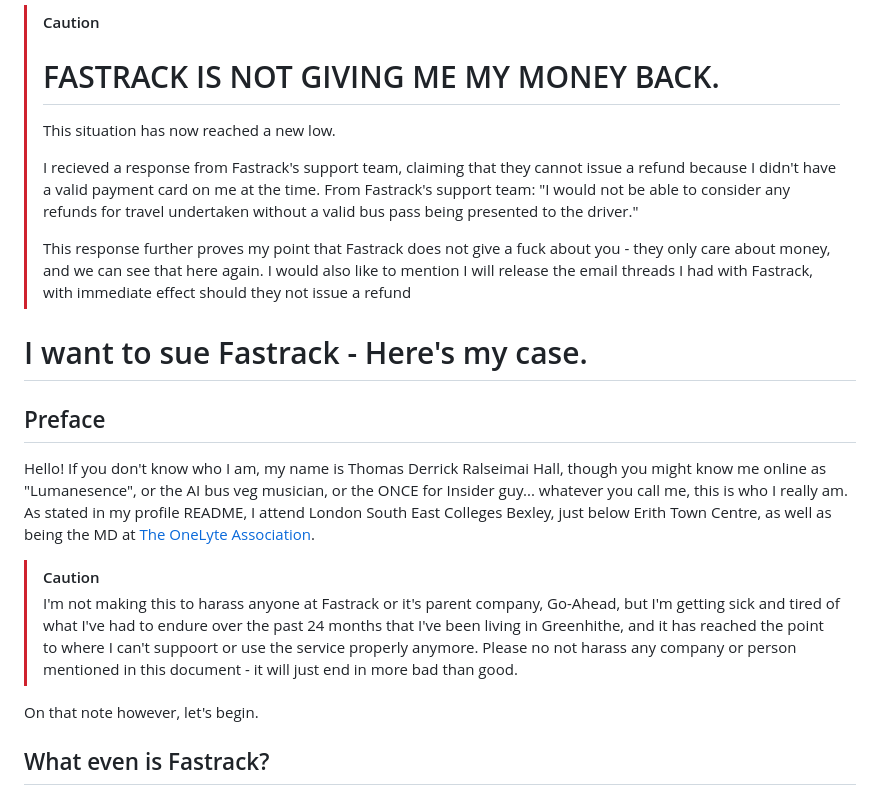
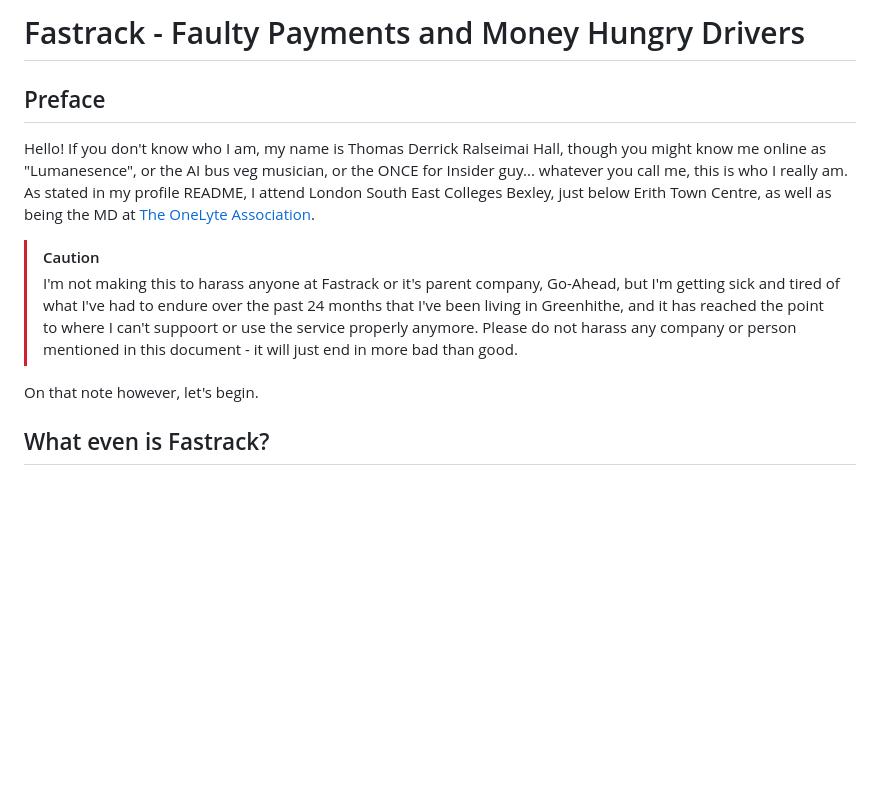
Before and after one commit to lumanesence/lumanesence.github.io, a Markdown page: fastrack.md, the part around the change. Rendered like a GitHub page; blank space fills up the shorter version.

```diff
--- a/fastrack.md
+++ b/fastrack.md
@@ -1,18 +1,10 @@
-> [!CAUTION]
-> # FASTRACK IS NOT GIVING ME MY MONEY BACK.
-> This situation has now reached a new low.
->
-> I recieved a response from Fastrack's support team, claiming that they cannot issue a refund because I didn't have a valid payment card on me at the time. From Fastrack's support team: "I would not be able to consider any refunds for travel undertaken without a valid bus pass being presented to the driver."
->
-> This response further proves my point that Fastrack does not give a fuck about you - they only care about money, and we can see that here again. I would also like to mention I will release the email threads I had with Fastrack, with immediate effect should they not issue a refund
-
-# I want to sue Fastrack - Here's my case.
+# Fastrack - Faulty Payments and Money Hungry Drivers
 
 ## Preface
 Hello! If you don't know who I am, my name is Thomas Derrick Ralseimai Hall, though you might know me online as "Lumanesence", or the AI bus veg musician, or the ONCE for Insider guy... whatever you call me, this is who I really am. As stated in my profile README, I attend London South East Colleges Bexley, just below Erith Town Centre, as well as being the MD at [The OneLyte Association](https://github.com/OneLyteAssociation).
 
 > [!CAUTION]
-> I'm not making this to harass anyone at Fastrack or it's parent company, Go-Ahead, but I'm getting sick and tired of what I've had to endure over the past 24 months that I've been living in Greenhithe, and it has reached the point to where I can't suppoort or use the service properly anymore. Please no not harass any company or person mentioned in this document - it will just end in more bad than good.
+> I'm not making this to harass anyone at Fastrack or it's parent company, Go-Ahead, but I'm getting sick and tired of what I've had to endure over the past 24 months that I've been living in Greenhithe, and it has reached the point to where I can't suppoort or use the service properly anymore. Please do not harass any company or person mentioned in this document - it will just end in more bad than good.
 
 On that note however, let's begin.
 
```
